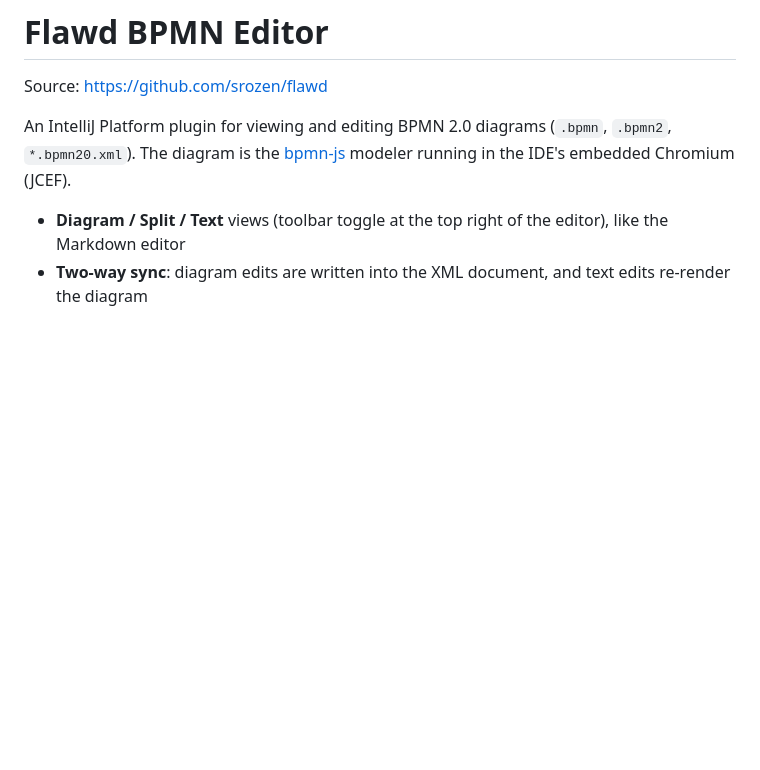
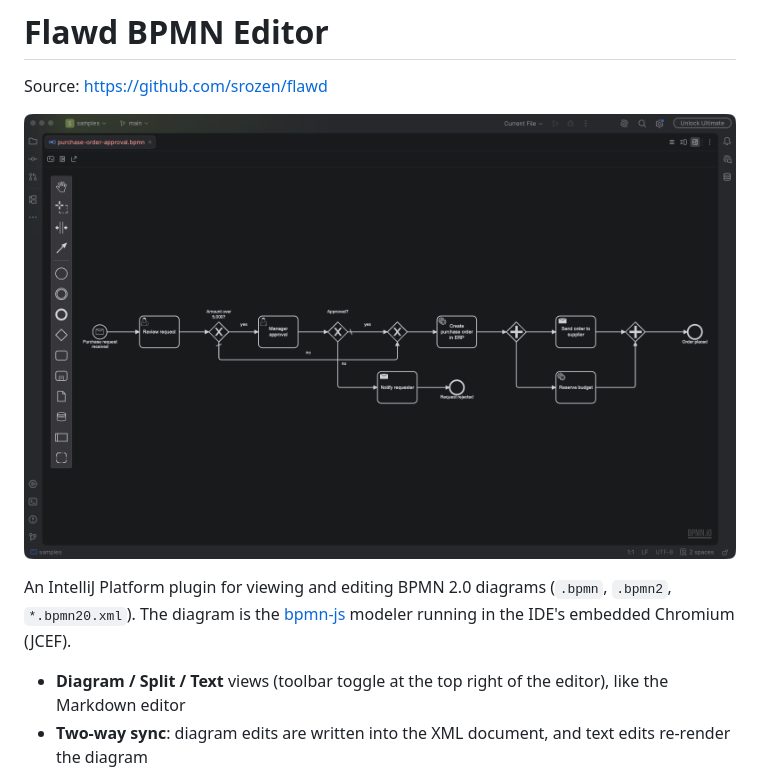
Before and after one commit to srozen/flawd, a Markdown page: README.md, the part around the change. Rendered like a GitHub page; pictures changed too: docs/screenshots/1-diagram-dark.png (added); blank space fills up the shorter version.

```diff
--- a/README.md
+++ b/README.md
@@ -1,6 +1,8 @@
 # Flawd BPMN Editor
 
 Source: https://github.com/srozen/flawd
+
+![Diagram view](docs/screenshots/1-diagram-dark.png)
 
 An IntelliJ Platform plugin for viewing and editing BPMN 2.0 diagrams (`.bpmn`, `.bpmn2`, `*.bpmn20.xml`).
 The diagram is the [bpmn-js](https://bpmn.io) modeler running in the IDE's embedded Chromium (JCEF).
```
Also changed, not shown: CHANGELOG.md (+12 -0 lines), docs/screenshots/2-split-view.png (added), docs/screenshots/3-light-theme-properties.png (added), 9 other files.
